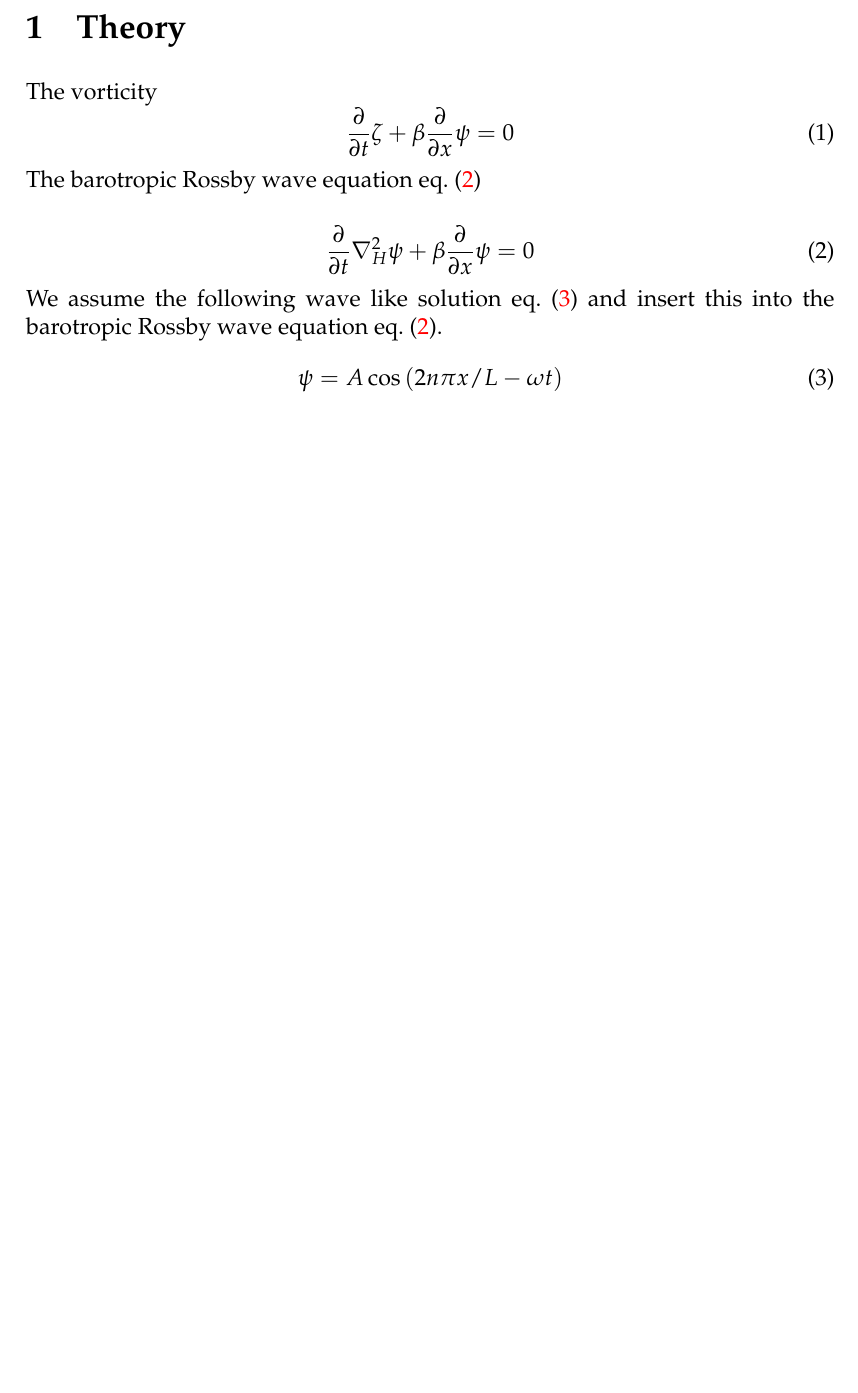
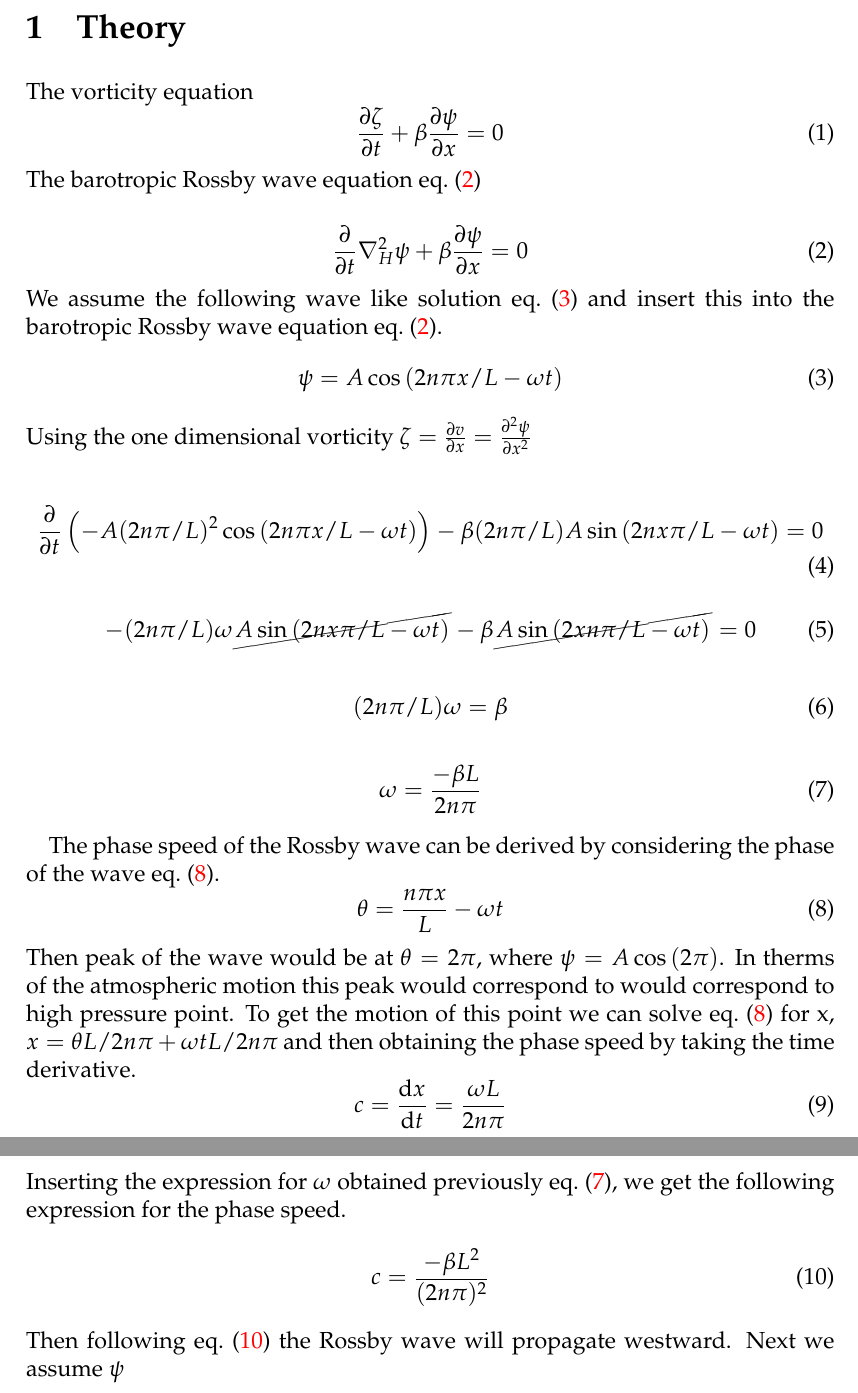
Before and after one commit to ejgal/FYS4150, a LaTeX document (Project5/latex/main.tex, which reads Project5/latex/methods.tex): part of page 2 of 2 before the commit and two parts of pages 2 and 3 of 3 after it, the two joined at a grey line, cut so that both start at the same text, the shorter picture padded with empty space. Compiled offline with pdfLaTeX.

Commit message:
write analytic

```diff
--- a/Project5/latex/methods.tex
+++ b/Project5/latex/methods.tex
@@ -1,15 +1,55 @@
 \section{Theory}
-The vorticity
+The vorticity equation
 \begin{equation}\label{eq:gov_vort}
-    \pd{t}{\zeta} + \beta \pd{x}{\psi} = 0
+    \pdv{\zeta}{t} + \beta \pdv{\psi}{x} = 0
 \end{equation}
 The barotropic Rossby wave equation \cref{eq:barotropicRossby}
 
 \begin{equation}\label{eq:barotropicRossby}
-    \pd{t}{} \nabla_H^2 \psi + \beta \pd{x}{\psi} = 0
+    \pd{t}{} \nabla_H^2 \psi + \beta \pdv{\psi}{x} = 0
 \end{equation}
 We assume the following wave like solution \cref{eq:waveSolution} and
 insert this into the barotropic Rossby wave equation \cref{eq:barotropicRossby}.
 \begin{equation}\label{eq:waveSolution}
     \psi = A\cos{(2n\pi x /L - \omega t)}
 \end{equation}
+Using the one dimensional vorticity $\zeta = \pdv{v}{x} = \pdv[2]{\psi}{x}$
+
+\begin{equation}
+    \pdv{}{t} \left(-A (2n\pi/L)^2  \cos{(2n\pi x/L - \omega t)}\right) - \beta
+     (2n\pi/L) A \sin{(2n x\pi/L - \omega t) = 0}
+\end{equation}
+
+\begin{equation}
+    -(2n\pi/L)\omega \cancel{A\sin{(2n x\pi/L - \omega t)}} - \beta
+    \cancel{A\sin{(2 xn\pi/L - \omega t)}} = 0
+\end{equation}
+
+\begin{equation}
+    (2n\pi / L) \omega = \beta
+\end{equation}
+
+\begin{equation}\label{eq:omega1}
+    \omega = \frac{-\beta L}{2n\pi}
+\end{equation}
+
+The phase speed of the Rossby wave can be derived by considering the phase of
+the wave \cref{eq:phase}.
+\begin{equation}\label{eq:phase}
+    \theta = \frac{n \pi x}{L} - \omega t
+\end{equation}
+Then peak of the wave would be at $\theta = 2\pi$, where $\psi = A\cos{(2\pi)}$.
+In therms of the atmospheric motion this peak would correspond to would
+correspond to high pressure point. To get the motion of this point we can solve
+\cref{eq:phase} for x, $x=\theta L / 2n \pi + \omega t L / 2n \pi$ and then
+obtaining the phase speed by taking the time derivative.
+\begin{equation}
+    c = \dv{x}{t} = \frac{\omega L}{2n\pi}
+\end{equation}
+Inserting the expression for $\omega$ obtained previously \cref{eq:omega1}, we
+get the following expression for the phase speed.
+\begin{equation}\label{eq:Phase-speed1}
+    c = \frac{-\beta L^2}{(2n\pi)^2}
+\end{equation}
+Then following \cref{eq:Phase-speed1} the Rossby wave will propagate westward.
+Next we assume $\psi $
```
